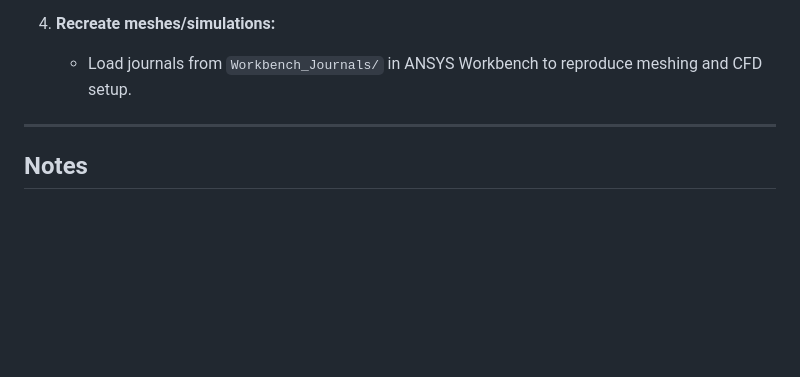
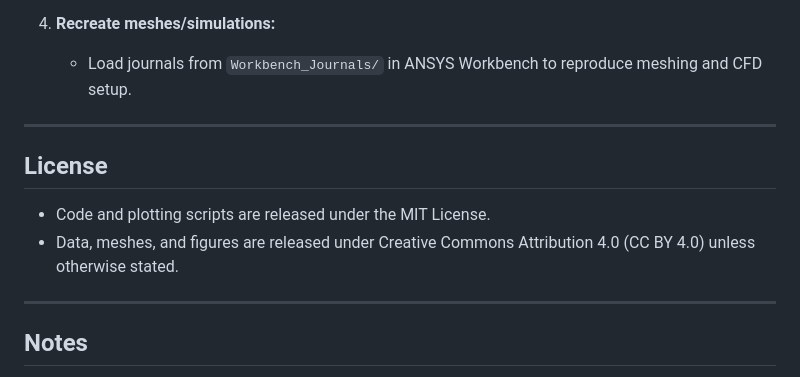
Before and after one commit to Ceurda/bioprinter-nozzle-paper, a Markdown page: README.md, the part around the change. Rendered like a GitHub page; blank space fills up the shorter version.

Commit message:
Add license information to README
Add license section to README with details on code and data licensing.

```diff
--- a/README.md
+++ b/README.md
@@ -77,6 +77,12 @@ Each Zenodo record contains the full `.wbpj` project, the corresponding `*_files
 
 ---
 
+## **License**
+  - Code and plotting scripts are released under the MIT License.
+  - Data, meshes, and figures are released under Creative Commons Attribution 4.0 (CC BY 4.0) unless otherwise stated.
+
+---
+
 ## Notes
 
 - Rheology parameters (K, n, μ) and solver settings are summarized in **Table 2 of the paper**.
```
